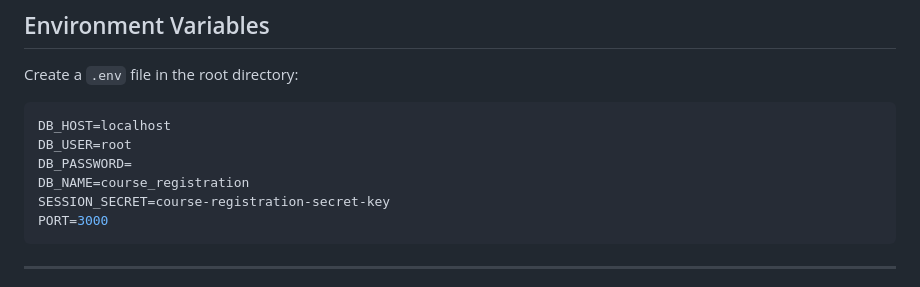
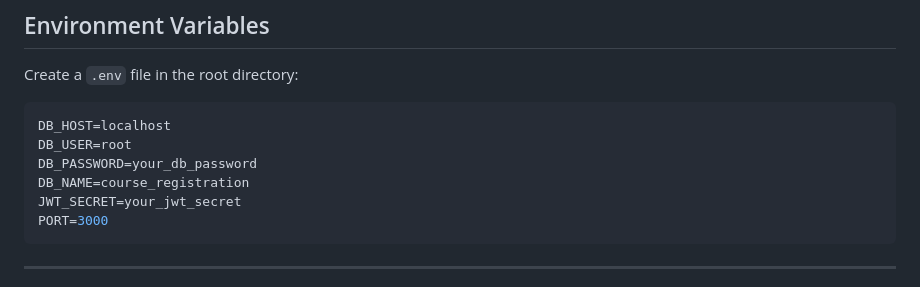
Before and after one commit to GirishaPriyadharsini/GENTRIQ_FSD_01, a Markdown page: README.md, the part around the change. Drawn GitHub-style.

`````diff
--- a/README.md
+++ b/README.md
@@ -134,9 +134,9 @@ Create a `.env` file in the root directory:
 ```env
 DB_HOST=localhost
 DB_USER=root
-DB_PASSWORD=
+DB_PASSWORD=your_db_password
 DB_NAME=course_registration
-SESSION_SECRET=course-registration-secret-key
+JWT_SECRET=your_jwt_secret
 PORT=3000
 ````
 
`````
